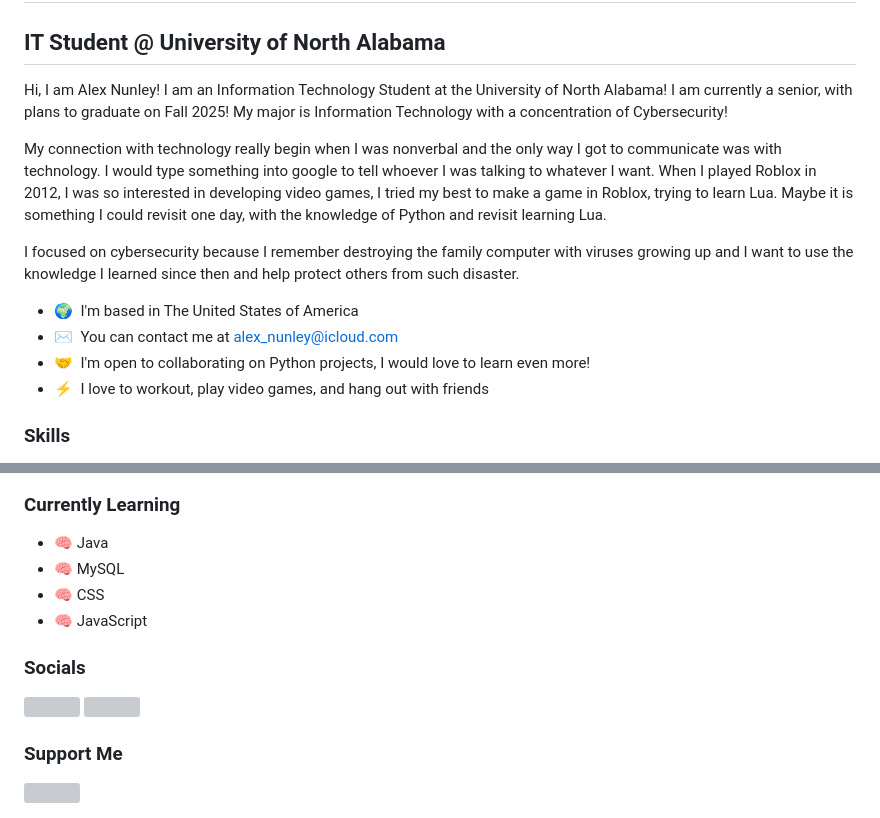
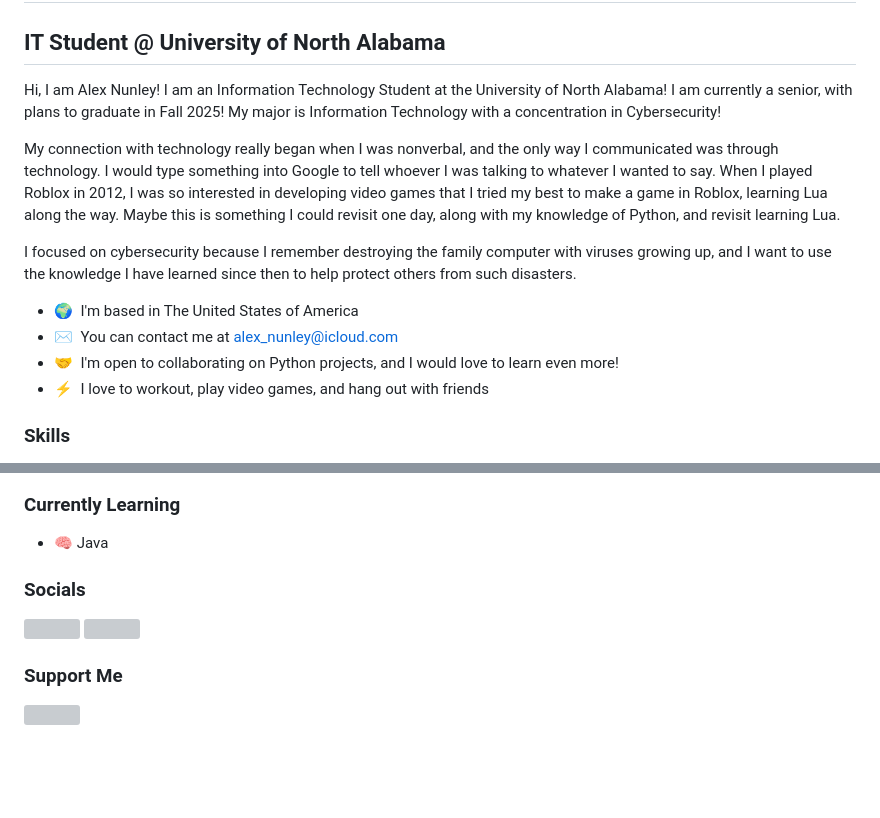
Before and after one commit to a-nunley/a-nunley, a Markdown page: README.md, 2 parts joined by grey strips. GitHub-like rendering; blank space fills up the shorter version; grey boxes are pictures that could not be loaded.

```diff
--- a/README.md
+++ b/README.md
@@ -4,18 +4,17 @@ Hi 👋 My name is Alexander Nunley (Alex)
 IT Student @ University of North Alabama
 ---------------------------------------
 
-Hi, I am Alex Nunley! I am an Information Technology Student at the University of North Alabama! I am currently a senior, with plans to graduate on Fall 2025! My major is Information Technology with a concentration of Cybersecurity!
+Hi, I am Alex Nunley! I am an Information Technology Student at the University of North Alabama! I am currently a senior, with plans to graduate in Fall 2025! My major is Information Technology with a concentration in Cybersecurity!
 
-My connection with technology really begin when I was nonverbal and the only way I got to communicate was with technology. I would type something into google to tell whoever I was talking to whatever I want. When I played Roblox in 2012, I was so interested in developing video games, I tried my best to make a game in Roblox, trying to learn Lua. Maybe it is something I could revisit one day, with the knowledge of Python and revisit learning Lua.
+My connection with technology really began when I was nonverbal, and the only way I communicated was through technology. I would type something into Google to tell whoever I was talking to whatever I wanted to say. When I played Roblox in 2012, I was so interested in developing video games that I tried my best to make a game in Roblox, learning Lua along the way. Maybe this is something I could revisit one day, along with my knowledge of Python, and revisit learning Lua.
 
-I focused on cybersecurity because I remember destroying the family computer with viruses growing up and I want to use the knowledge I learned since then and help protect others from such disaster.
+I focused on cybersecurity because I remember destroying the family computer with viruses growing up, and I want to use the knowledge I have learned since then to help protect others from such disasters.
 
 * 🌍  I'm based in The United States of America
 * ✉️  You can contact me at [alex\_nunley@icloud.com](mailto:alex_nunley@icloud.com)
-* 🤝  I'm open to collaborating on Python projects, I would love to learn even more!
+* 🤝  I'm open to collaborating on Python projects, and I would love to learn even more!
 * ⚡  I love to workout, play video games, and hang out with friends
 
 ### Skills
 
-
 <p align="left">
@@ -25,13 +31,24 @@ I focused on cybersecurity because I remember destroying the family computer wit
 ### Currently Learning
 
 * 🧠 Java
-* 🧠 MySQL
-* 🧠 CSS
-* 🧠 JavaScript
 
 ### Socials
 
-<p align="left"> <a href="https://www.github.com/anunley2025" target="_blank" rel="noreferrer"> <picture> <source media="(prefers-color-scheme: dark)" srcset="https://raw.githubusercontent.com/danielcranney/readme-generator/main/public/icons/socials/github-dark.svg" /> <source media="(prefers-color-scheme: light)" srcset="https://raw.githubusercontent.com/danielcranney/readme-generator/main/public/icons/socials/github.svg" /> <img src="https://raw.githubusercontent.com/danielcranney/readme-generator/main/public/icons/socials/github.svg" width="32" height="32" /> </picture> </a> <a href="https://www.linkedin.com/in/alex-nunley-097266208/" target="_blank" rel="noreferrer"> <picture> <source media="(prefers-color-scheme: dark)" srcset="https://raw.githubusercontent.com/danielcranney/readme-generator/main/public/icons/socials/linkedin-dark.svg" /> <source media="(prefers-color-scheme: light)" srcset="https://raw.githubusercontent.com/danielcranney/readme-generator/main/public/icons/socials/linkedin.svg" /> <img src="https://raw.githubusercontent.com/danielcranney/readme-generator/main/public/icons/socials/linkedin.svg" width="32" height="32" /> </picture> </a></p>
+<p align="left">
+<a href="https://www.github.com/anunley2025" target="_blank" rel="noreferrer">
+<picture> <source media="(prefers-color-scheme: dark)" srcset="https://raw.githubusercontent.com/danielcranney/readme-generator/main/public/icons/socials/github-dark.svg" />
+<source media="(prefers-color-scheme: light)" srcset="https://raw.githubusercontent.com/danielcranney/readme-generator/main/public/icons/socials/github.svg" />
+<img src="https://raw.githubusercontent.com/danielcranney/readme-generator/main/public/icons/socials/github.svg" width="32" height="32" />
+</picture>
+</a>
+<a href="https://www.linkedin.com/in/alex-nunley-097266208/" target="_blank" rel="noreferrer">
+<picture>
+<source media="(prefers-color-scheme: dark)" srcset="https://raw.githubusercontent.com/danielcranney/readme-generator/main/public/icons/socials/linkedin-dark.svg" />
+<source media="(prefers-color-scheme: light)" srcset="https://raw.githubusercontent.com/danielcranney/readme-generator/main/public/icons/socials/linkedin.svg" />
+<img src="https://raw.githubusercontent.com/danielcranney/readme-generator/main/public/icons/socials/linkedin.svg" width="32" height="32" />
+</picture>
+</a>
+</p>
 
 ### Support Me
 
```
Also changed, not shown: other parts of README.md (+8 -1 lines).
